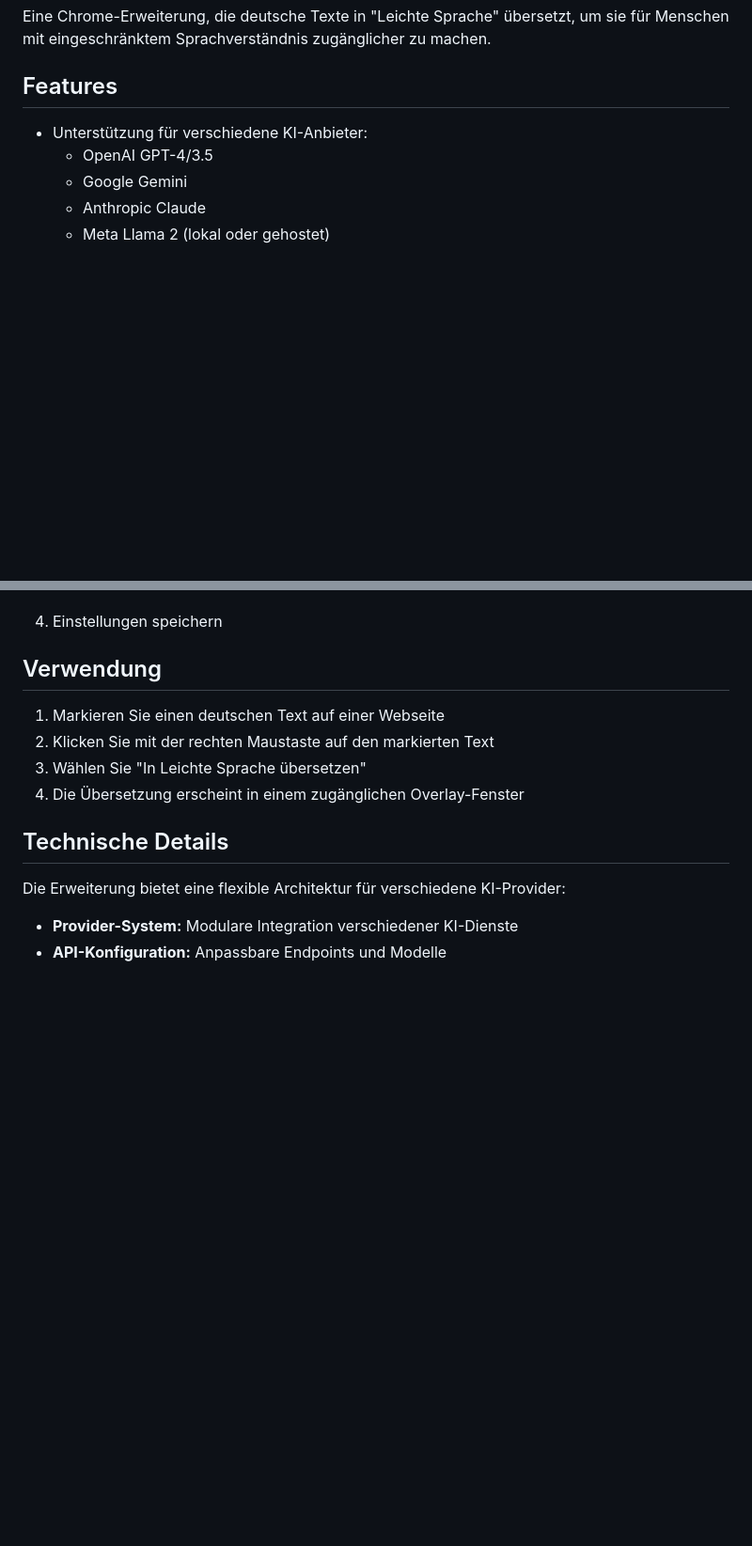
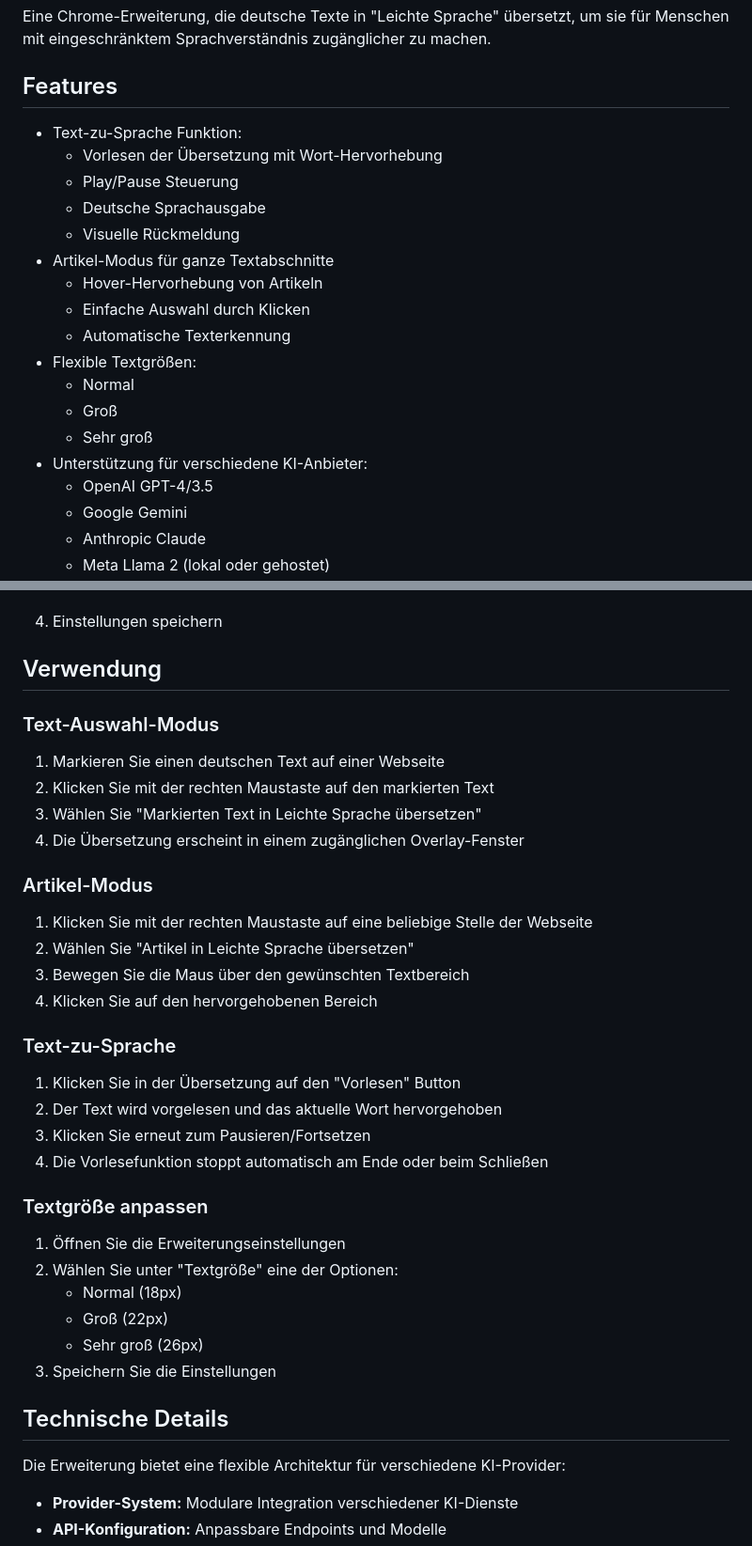
Before and after one commit to bhamm/klartext, a Markdown page: README.md, 2 parts joined by grey strips. Shown: that part at 94% size. Rendered like a GitHub page; blank space fills up the shorter version.

```diff
--- a/README.md
+++ b/README.md
@@ -4,6 +4,19 @@ Eine Chrome-Erweiterung, die deutsche Texte in "Leichte Sprache" übersetzt, um
 
 ## Features
 
+- Text-zu-Sprache Funktion:
+  - Vorlesen der Übersetzung mit Wort-Hervorhebung
+  - Play/Pause Steuerung
+  - Deutsche Sprachausgabe
+  - Visuelle Rückmeldung
+- Artikel-Modus für ganze Textabschnitte
+  - Hover-Hervorhebung von Artikeln
+  - Einfache Auswahl durch Klicken
+  - Automatische Texterkennung
+- Flexible Textgrößen:
+  - Normal
+  - Groß
+  - Sehr groß
 - Unterstützung für verschiedene KI-Anbieter:
   - OpenAI GPT-4/3.5
   - Google Gemini
@@ -61,10 +74,31 @@ Eine Chrome-Erweiterung, die deutsche Texte in "Leichte Sprache" übersetzt, um
 
 ## Verwendung
 
+### Text-Auswahl-Modus
 1. Markieren Sie einen deutschen Text auf einer Webseite
 2. Klicken Sie mit der rechten Maustaste auf den markierten Text
-3. Wählen Sie "In Leichte Sprache übersetzen"
+3. Wählen Sie "Markierten Text in Leichte Sprache übersetzen"
 4. Die Übersetzung erscheint in einem zugänglichen Overlay-Fenster
+
+### Artikel-Modus
+1. Klicken Sie mit der rechten Maustaste auf eine beliebige Stelle der Webseite
+2. Wählen Sie "Artikel in Leichte Sprache übersetzen"
+3. Bewegen Sie die Maus über den gewünschten Textbereich
+4. Klicken Sie auf den hervorgehobenen Bereich
+
+### Text-zu-Sprache
+1. Klicken Sie in der Übersetzung auf den "Vorlesen" Button
+2. Der Text wird vorgelesen und das aktuelle Wort hervorgehoben
+3. Klicken Sie erneut zum Pausieren/Fortsetzen
+4. Die Vorlesefunktion stoppt automatisch am Ende oder beim Schließen
+
+### Textgröße anpassen
+1. Öffnen Sie die Erweiterungseinstellungen
+2. Wählen Sie unter "Textgröße" eine der Optionen:
+   - Normal (18px)
+   - Groß (22px)
+   - Sehr groß (26px)
+3. Speichern Sie die Einstellungen
 
 ## Technische Details
 
```
Also changed, not shown: other parts of README.md (+3 -1 lines).
